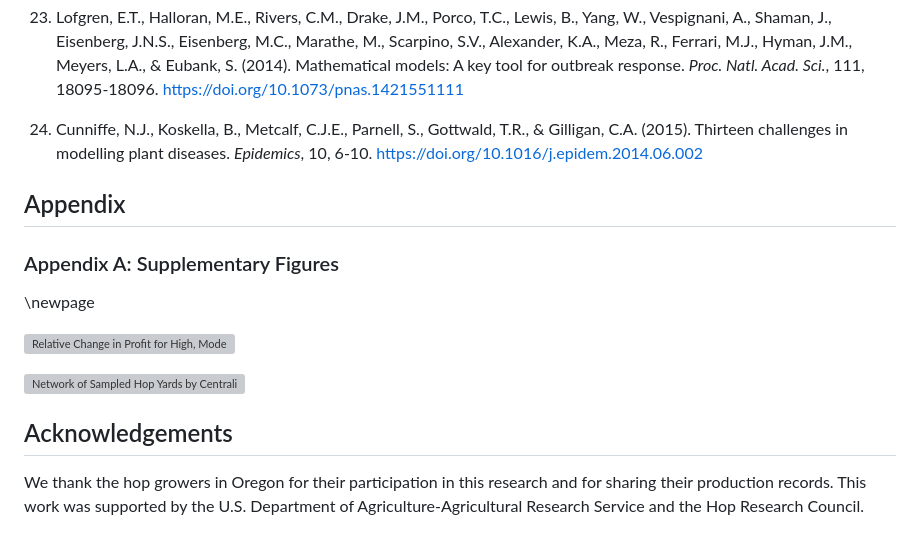
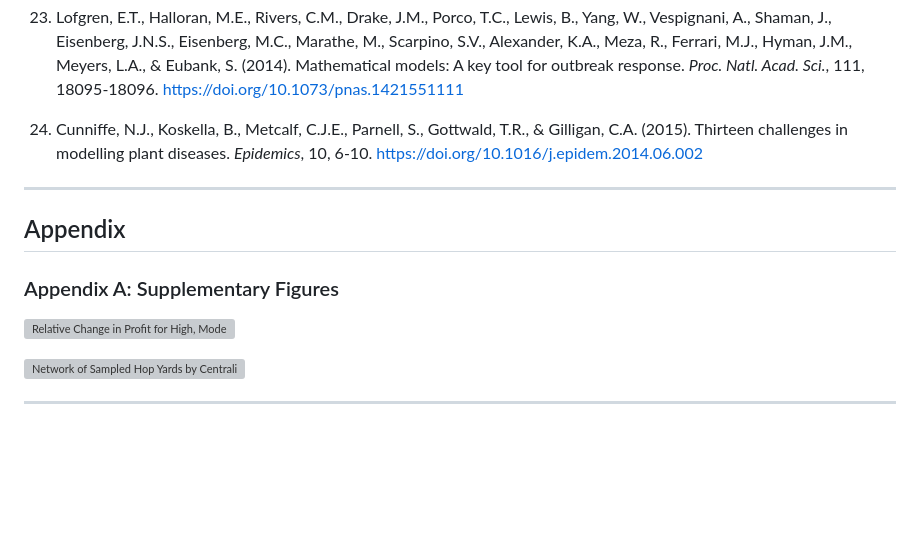
Before and after one commit to joshfpedro/hops-project-2025, a Markdown page: reports/paper/paper.md, the part around the change printed below. Rendered like a GitHub page; blank space fills up the shorter version; grey boxes are pictures that could not be loaded.

```diff
--- a/reports/paper/paper.md
+++ b/reports/paper/paper.md
@@ -378,11 +400,12 @@ We thank the many individuals that provided technical support for this project a
 
 24. <a id="Cunniffe2015"></a>Cunniffe, N.J., Koskella, B., Metcalf, C.J.E., Parnell, S., Gottwald, T.R., & Gilligan, C.A. (2015). Thirteen challenges in modelling plant diseases. *Epidemics*, 10, 6-10. https://doi.org/10.1016/j.epidem.2014.06.002
 
+---
+
 ## Appendix
 
+
 ### Appendix A: Supplementary Figures
-
-\newpage
 
 ![Relative Change in Profit for High, Moderate, and Low Market Demand in 2014. This heatmap shows the profit percentage change across different initial probability of disease (p₀) values, number of sprays in May, and percentile of dispersal-centrality for varying V6 percentages (0%, 25%, 50%, 75%, 100%) under three market demand scenarios. The visualization demonstrates how market conditions affect the optimal control strategies for hop powdery mildew management.](../figures/profit_heatmap_high_moderate_low_demand_2014.png)
 
@@ -390,7 +413,4 @@ We thank the many individuals that provided technical support for this project a
 ![Network of Sampled Hop Yards by Centrality Quantiles. This network visualization shows a representative sample of hop yards (one per centrality quantile) connected by disease transmission pathways. Node sizes are proportional to yard area, with colors indicating disease status (tI=0 in green, tI=1 in blue). Edge colors and styles represent the source infection status (sI=1 as solid brown lines, sI=0 as dashed gray lines), with edge widths proportional to directed transmission weights based on area, wind patterns, and distance. The network illustrates the spatial structure of disease transmission potential across the hop production landscape.](../figures/network_sampled_nodes_centrality_quantiles.png)
 
 
-
-## Acknowledgements
-
-We thank the hop growers in Oregon for their participation in this research and for sharing their production records. This work was supported by the U.S. Department of Agriculture-Agricultural Research Service and the Hop Research Council.
+---
```
Also changed, not shown: other parts of reports/paper/paper.md (+23 -1 lines), reports/figures/logseq_flowchart for hops project.png (deleted), reports/figures/logseq_flowchart_for_hops_project.png (added), reports/figures/logseq_flowchart_for_hops_project_2.png (added).
